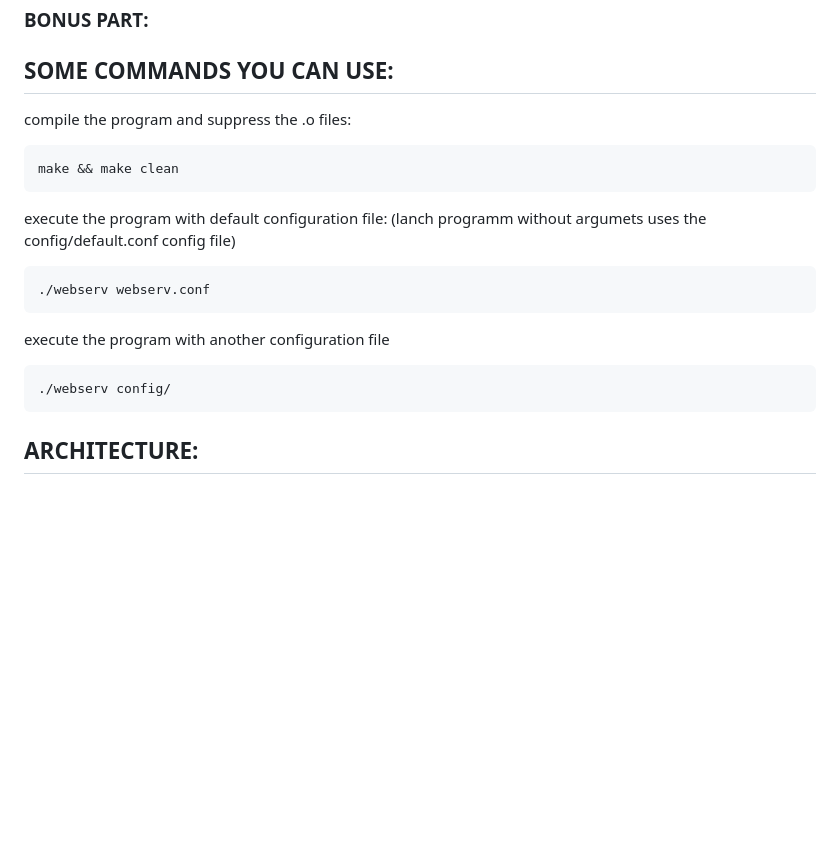
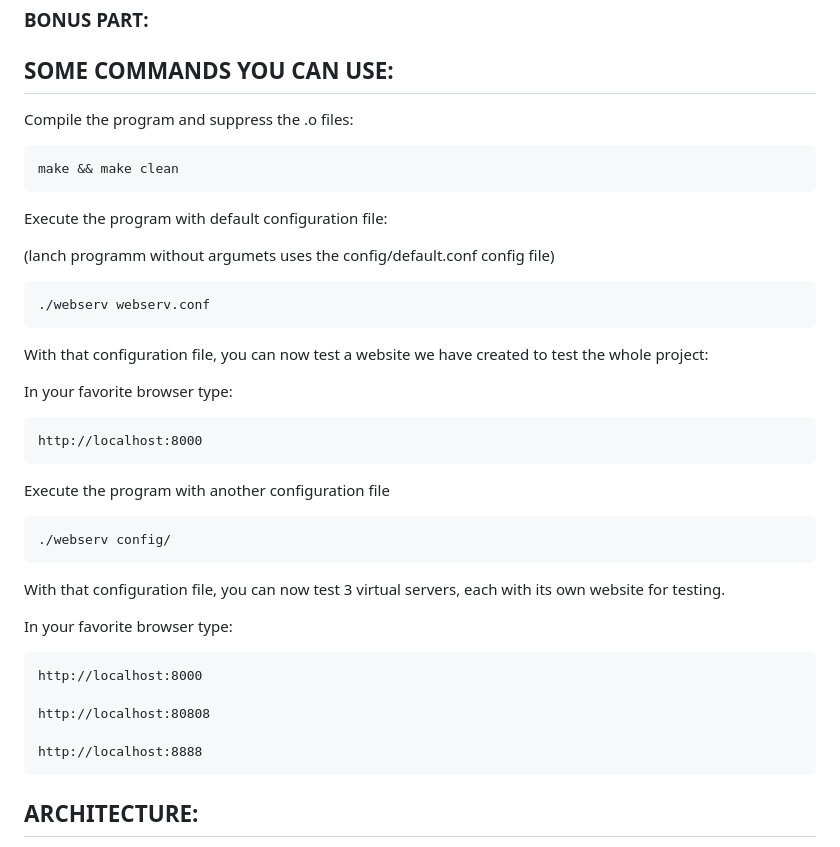
Before and after one commit to donnatchris/webserv-42, a Markdown page: README.md, the part around the change. Drawn GitHub-style; blank space fills up the shorter version.

```diff
--- a/README.md
+++ b/README.md
@@ -11,18 +11,38 @@ By chdonnat (Christophe Donnat from 42 Perpignan, France)
 
 ## SOME COMMANDS YOU CAN USE:
 
-compile the program and suppress the .o files:
+Compile the program and suppress the .o files:
 
 	make && make clean
 
-execute the program with default configuration file:
+Execute the program with default configuration file:
+
 (lanch programm without argumets uses the config/default.conf config file)
 
 	./webserv webserv.conf
 
- execute the program with another configuration file
+ With that configuration file, you can now test a website we have created to test the whole project:
+
+ In your favorite browser type:
+
+	http://localhost:8000
+
+
+
+ Execute the program with another configuration file
 
 	./webserv config/
+
+ With that configuration file, you can now test 3 virtual servers, each with its own website for testing.
+
+  In your favorite browser type:
+
+	http://localhost:8000
+
+ 	http://localhost:80808
+
+  	http://localhost:8888
+
 
 ## ARCHITECTURE:
 - minishell/ directory with the whole project
```
